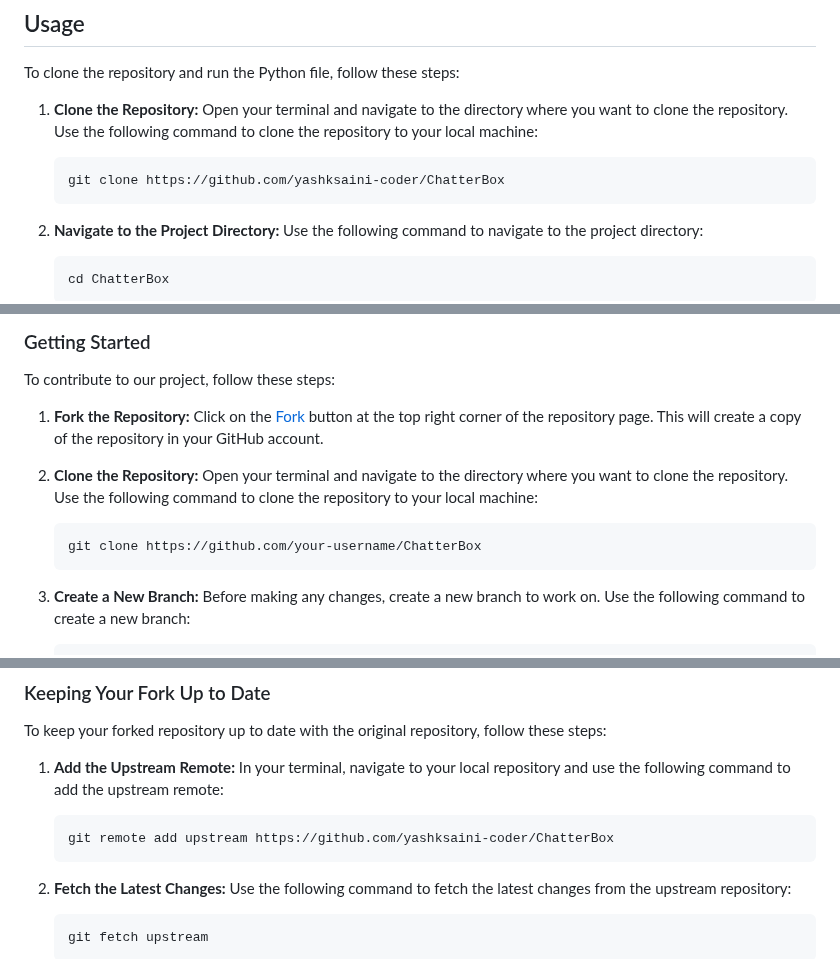
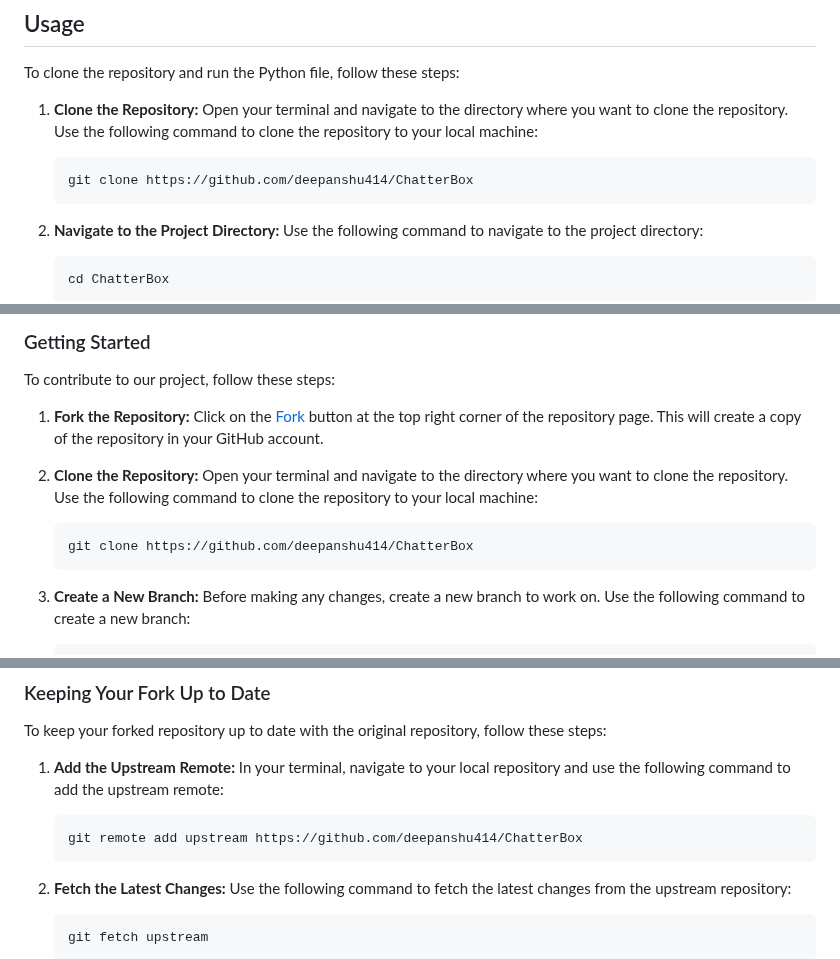
Before and after one commit to yashksaini-coder/ChatterBox, a Markdown page: README.md, 3 parts joined by grey strips. GitHub-like rendering.

````diff
--- a/README.md
+++ b/README.md
@@ -115,7 +115,7 @@ To clone the repository and run the Python file, follow these steps:
 1. **Clone the Repository:** Open your terminal and navigate to the directory where you want to clone the repository. Use the following command to clone the repository to your local machine:
 
     ```bash
-    git clone https://github.com/yashksaini-coder/ChatterBox
+    git clone https://github.com/deepanshu414/ChatterBox
     ```
 
 2. **Navigate to the Project Directory:** Use the following command to navigate to the project directory:
@@ -161,7 +161,7 @@ To contribute to our project, follow these steps:
 2. **Clone the Repository:** Open your terminal and navigate to the directory where you want to clone the repository. Use the following command to clone the repository to your local machine:
 
     ```bash
-    git clone https://github.com/your-username/ChatterBox
+    git clone https://github.com/deepanshu414/ChatterBox
     ```
 
 3. **Create a New Branch:** Before making any changes, create a new branch to work on. Use the following command to create a new branch:
@@ -194,7 +194,7 @@ To keep your forked repository up to date with the original repository, follow t
 1. **Add the Upstream Remote:** In your terminal, navigate to your local repository and use the following command to add the upstream remote:
 
     ```bash
-    git remote add upstream https://github.com/yashksaini-coder/ChatterBox
+    git remote add upstream https://github.com/deepanshu414/ChatterBox
     ```
 
 2. **Fetch the Latest Changes:** Use the following command to fetch the latest changes from the upstream repository:
````
Also changed, not shown: other parts of README.md (+12 -12 lines).
